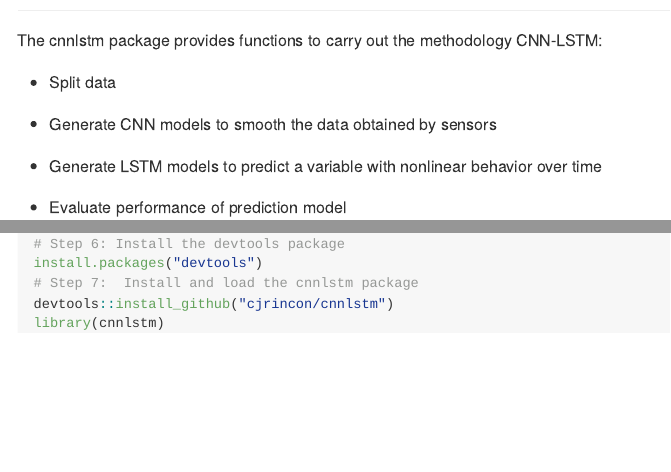
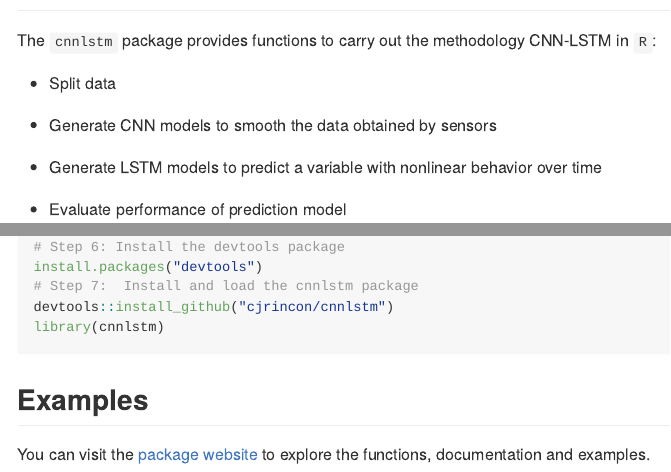
Before and after one commit to cjrincon/cnnlstm, an R Markdown document (README.Rmd): the page in a window 1100 px wide, from 80 px down, and a second part further down, joined at a grey line. The pictures show the output file README.md that the author committed with the source, drawn offline in the style of GitHub; badge pictures from the web are left out.

Commit message:
Change readme: Add web page

````diff
--- a/README.Rmd
+++ b/README.Rmd
@@ -13,11 +13,9 @@ knitr::opts_chunk$set(
 )
 ```
 
-# cnnlstm <img src="man/figures/logo_cnnlstm.png" align="right" alt="" width="120" />
 
 <!-- badges: start -->
 [![R-CMD-check](https://github.com/cjrincon/cnnlstm/actions/workflows/R-CMD-check.yaml/badge.svg)](https://github.com/cjrincon/cnnlstm/actions/workflows/R-CMD-check.yaml)
 <!-- badges: end -->
 
 
-The cnnlstm package provides functions to carry out the methodology CNN-LSTM:
@@ -24,3 +25,4 @@ The cnnlstm package provides functions to carry out the methodology CNN-LSTM:
+The `cnnlstm` package provides functions to carry out the methodology CNN-LSTM in `R`:
 
 - Split data
 
@@ -57,3 +59,7 @@ install.packages("devtools")
 devtools::install_github("cjrincon/cnnlstm")
 library(cnnlstm)
 ```
+
+## Examples
+
+You can visit the [package website](https://cjrincon.github.io/cnnlstm/) to explore the functions, documentation and examples.
````
Also changed, not shown: README.md, README.Rmd (5 more changed lines).
